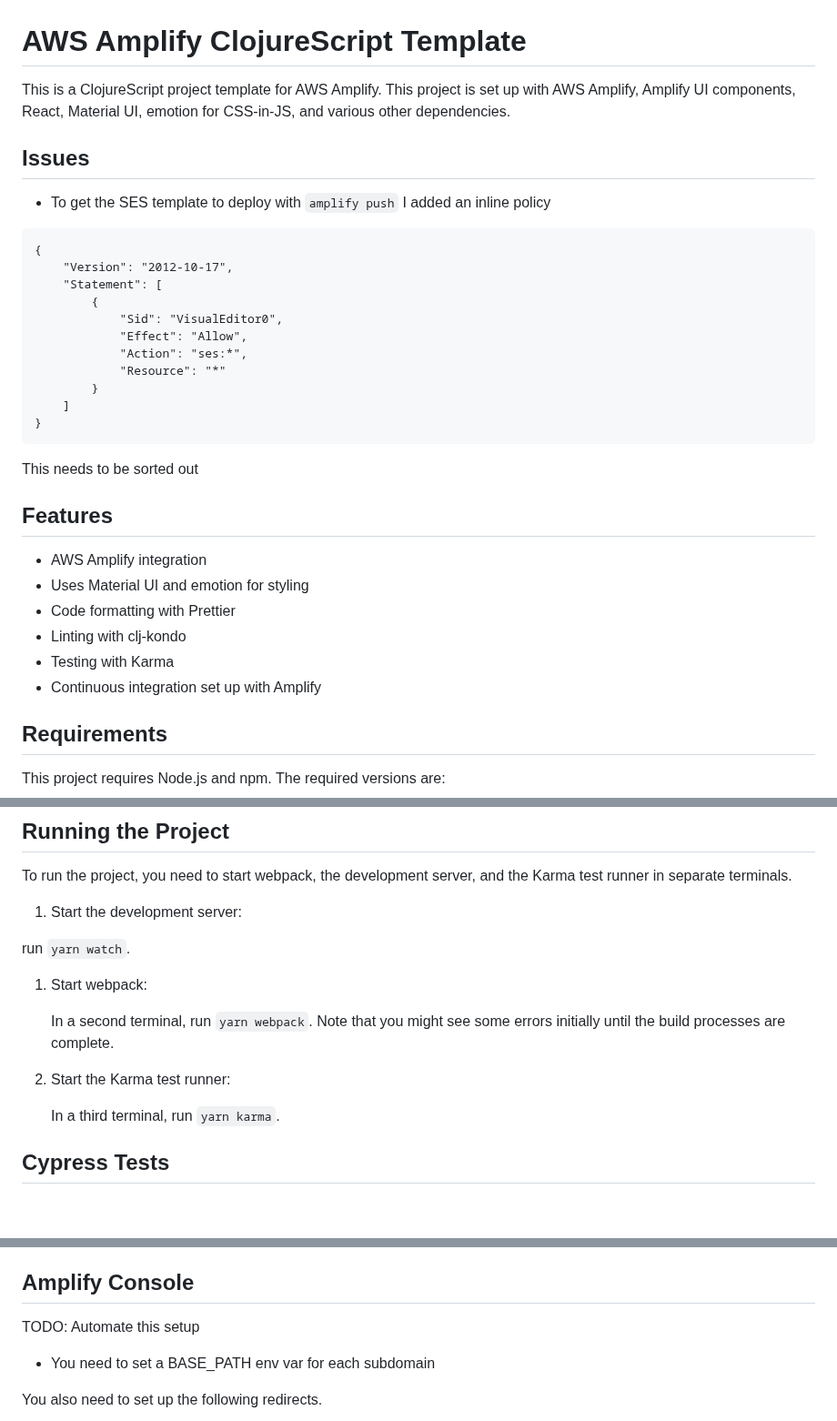
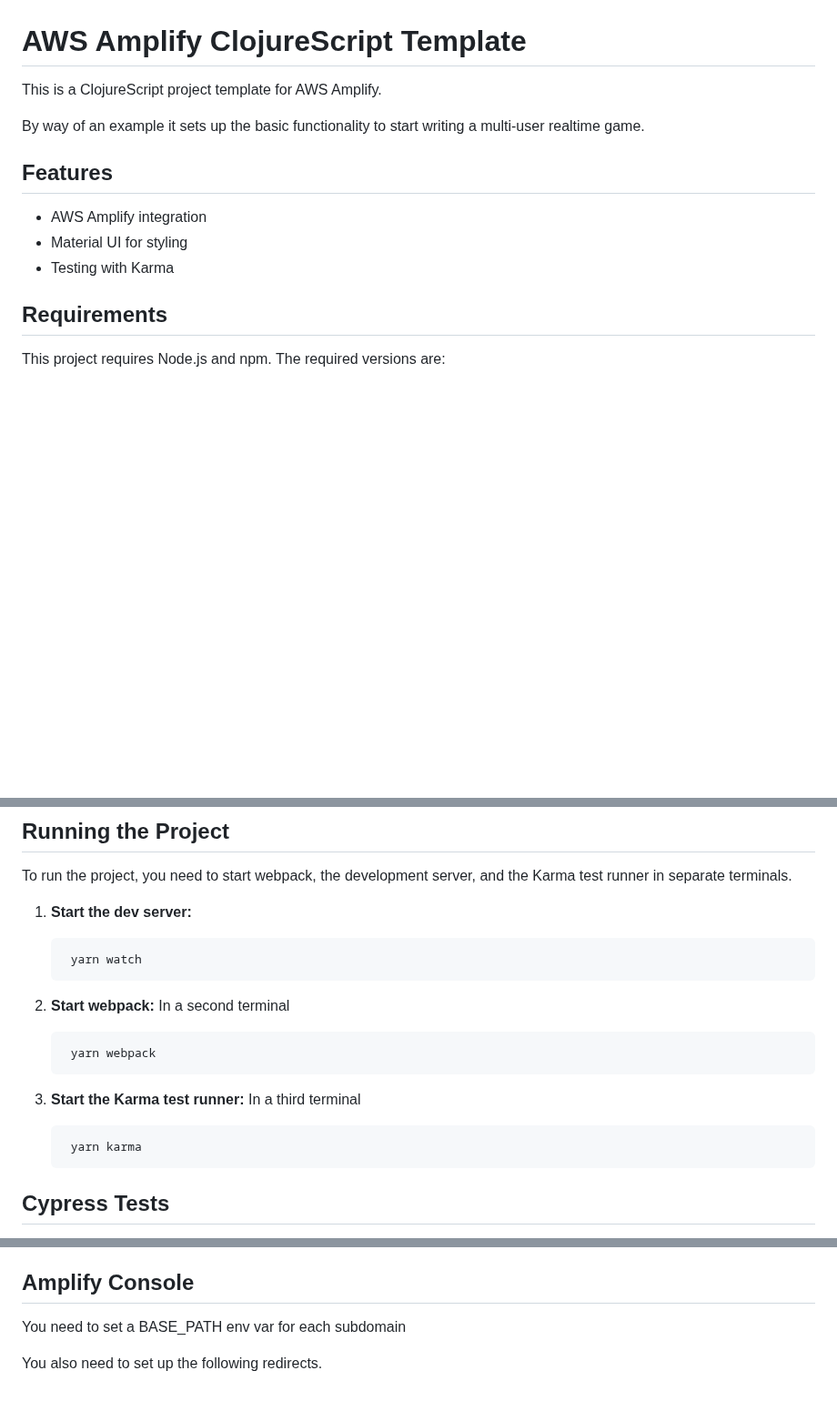
Before and after one commit to rgilks/aws-amplify-cljs-template, a Markdown page: README.md, 3 parts joined by grey strips. Shown at 91% size. Drawn GitHub-style; blank space fills up the shorter version.

Commit message:
Started tracking todos in Git Issues - Updated the readme file

````diff
--- a/README.md
+++ b/README.md
@@ -1,35 +1,14 @@
 # AWS Amplify ClojureScript Template
 
-This is a ClojureScript project template for AWS Amplify. This project is set up with AWS Amplify, Amplify UI components, React, Material UI, emotion for CSS-in-JS, and various other dependencies.
+This is a ClojureScript project template for AWS Amplify.
 
-## Issues
-
-- To get the SES template to deploy with `amplify push` I added an inline policy
-
-```
-{
-    "Version": "2012-10-17",
-    "Statement": [
-        {
-            "Sid": "VisualEditor0",
-            "Effect": "Allow",
-            "Action": "ses:*",
-            "Resource": "*"
-        }
-    ]
-}
-```
-
-This needs to be sorted out
+By way of an example it sets up the basic functionality to start writing a multi-user realtime game.
 
 ## Features
 
 - AWS Amplify integration
-- Uses Material UI and emotion for styling
-- Code formatting with Prettier
-- Linting with clj-kondo
+- Material UI for styling
 - Testing with Karma
-- Continuous integration set up with Amplify
 
 ## Requirements
 
@@ -48,18 +27,17 @@ This project requires Node.js and npm. The required versions are:
 
 To run the project, you need to start webpack, the development server, and the Karma test runner in separate terminals.
 
-1. Start the development server:
+1. **Start the dev server:**
 
-run `yarn watch`.
+        yarn watch
 
-1. Start webpack:
+2. **Start webpack:** In a second terminal
 
-   In a second terminal, run `yarn webpack`. Note that you might see some errors
-   initially until the build processes are complete.
+        yarn webpack
 
-2. Start the Karma test runner:
+3. **Start the Karma test runner:** In a third terminal
 
-   In a third terminal, run `yarn karma`.
+        yarn karma
 
 ## Cypress Tests
 
@@ -183,9 +161,7 @@ By following these instructions, you can update the Docker image in your ECR rep
 
 ## Amplify Console
 
-TODO: Automate this setup
-
-- You need to set a BASE_PATH env var for each subdomain
+You need to set a BASE_PATH env var for each subdomain
 
 You also need to set up the following redirects.
 
````
